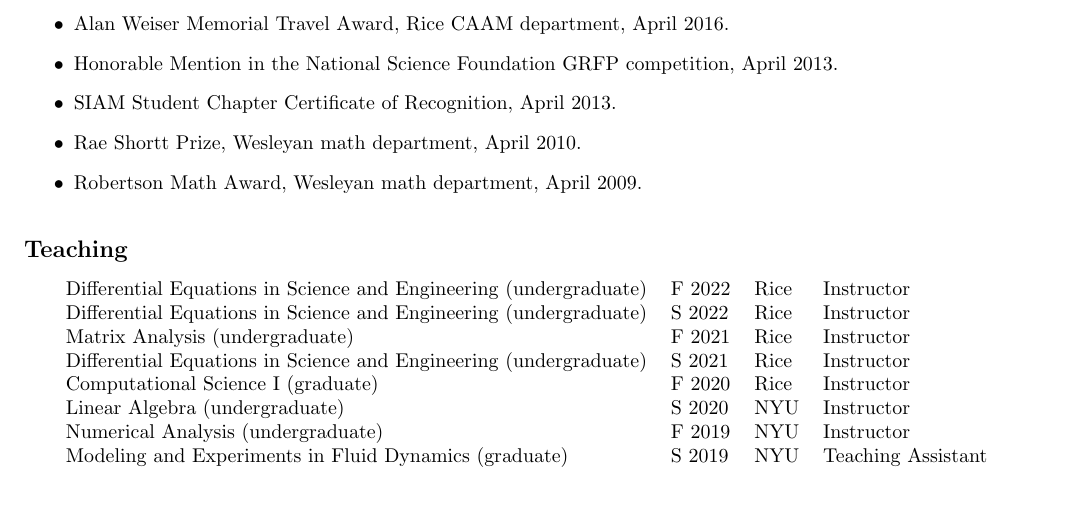
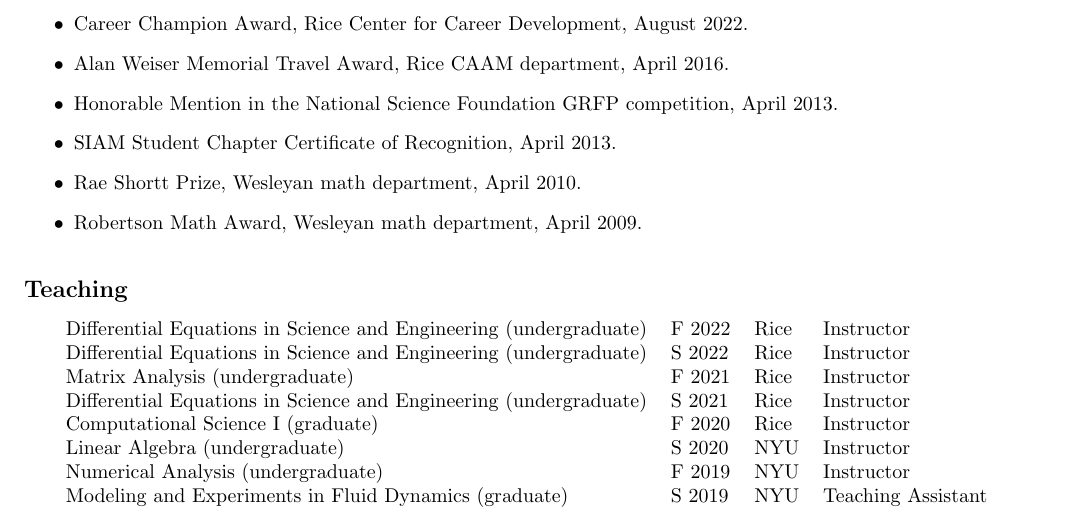
Before and after one commit to cpuelz/cpuelz.github.io, a LaTeX document (cpuelzcv2.tex): part of page 4 of 9, cut at the place of the change. Compiled offline with pdfLaTeX.

Commit message:
add award

```diff
--- a/cpuelzcv2.tex
+++ b/cpuelzcv2.tex
@@ -296,6 +296,7 @@ co-organized with Renee Brady, Ben Randall, and Mette Olufsen.
 \noindent
 {\bf \large Honors and Awards}
 \begin{itemize}
+\item Career Champion Award, Rice Center for Career Development, August 2022.
 \item Alan Weiser Memorial Travel Award, Rice CAAM department, April 2016.
 \item Honorable Mention in the National Science Foundation GRFP competition, April 2013.
 \item SIAM Student Chapter Certificate of Recognition, April 2013.
```
Also changed, not shown: cpuelzcv2.pdf.
